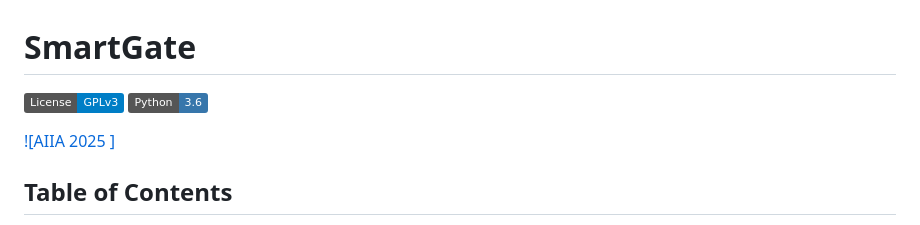
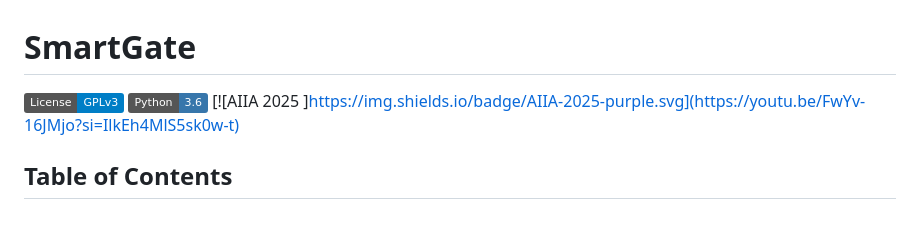
Before and after one commit to kesjayaweera/SmartGate_S210, a Markdown page: README.md, the part around the change. Drawn GitHub-style; badges without logos.

```diff
--- a/README.md
+++ b/README.md
@@ -2,8 +2,7 @@
 
 [![License: GPL v3](https://img.shields.io/badge/License-GPLv3-blue.svg)](https://www.gnu.org/licenses/gpl-3.0)
 [![python](https://img.shields.io/badge/Python-3.6-3776AB.svg?style=flat&logo=python&logoColor=white)](https://www.python.org)
-
-[![AIIA 2025 ]](https://youtu.be/FwYv-16JMjo?si=IlkEh4MlS5sk0w-t)
+[![AIIA 2025 ]https://img.shields.io/badge/AIIA-2025-purple.svg](https://youtu.be/FwYv-16JMjo?si=IlkEh4MlS5sk0w-t)
 
 
 ## Table of Contents
```
